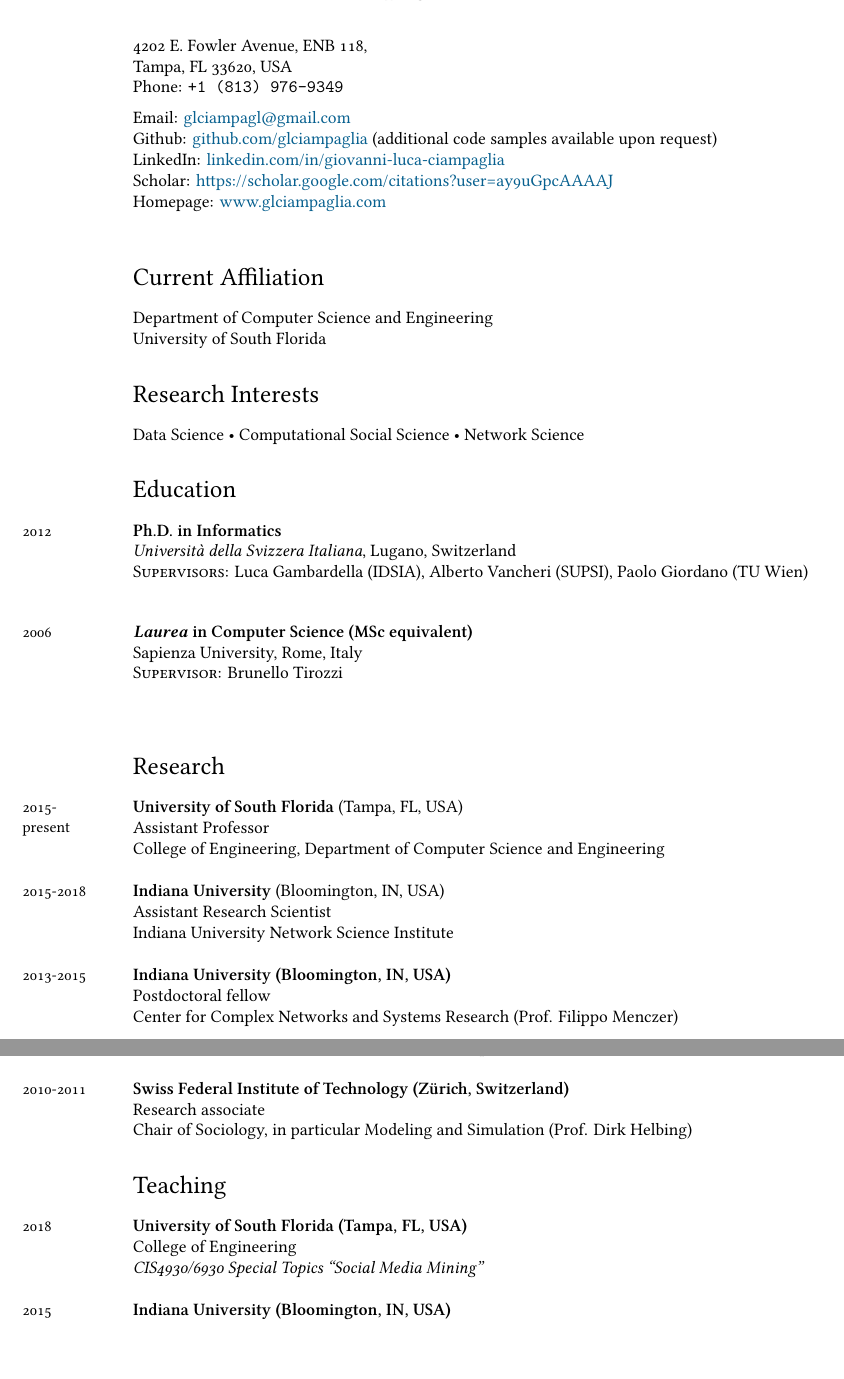
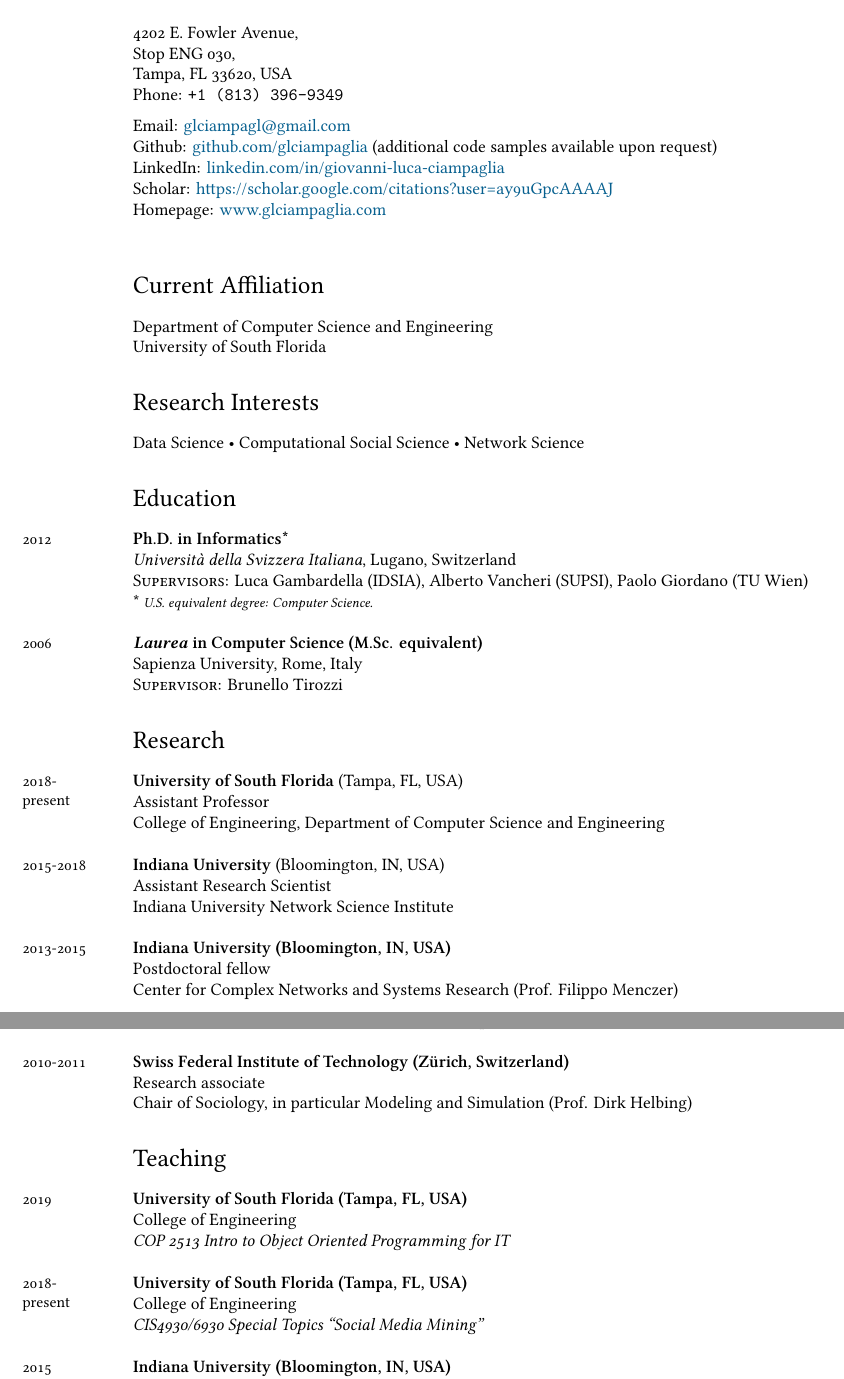
Before and after one commit to glciampaglia/cv-glc, a LaTeX CV (cv-glc.tex): two parts of pages 1 and 2 of 3 before the commit and two parts of pages 1 and 2 of 4 after it, joined at a grey line, cut so that both start at the same text, the shorter picture padded with empty space. Compiled offline with XeLaTeX; a missing font is replaced by an installed copy or a similar font; a LaTeX package or settings file that is missing is left out.

Commit message:
Fixed few formatting issues, added note on degree title

```diff
--- a/cv-glc.tex
+++ b/cv-glc.tex
@@ -68,9 +68,10 @@
 % DOCUMENT
 \begin{document}
 {\LARGE Giovanni Luca Ciampaglia}~\textcolor{gray}{\emph{(Joh-vah-nee Loo-kah Chahm-pa-yaa)}}\\[.75cm]
-4202 E. Fowler Avenue, ENB 118, \\
+4202 E. Fowler Avenue,\\
+Stop ENG 030, \\
 Tampa, FL 33620, USA\\
-Phone: \texttt{+1 (813) 976-9349}\\[.2cm]
+Phone: \texttt{+1 (813) 396-9349}\\[.2cm]
 Email: \href{mailto:gciampag@indiana.edu}{glciampagl@gmail.com}\\
 Github: \href{http://github.com/glciampaglia}{github.com/glciampaglia} (additional code samples available upon request)\\
 LinkedIn: \href{http://linkedin.com/in/giovanni-luca-ciampaglia}{linkedin.com/in/giovanni-luca-ciampaglia}\\
@@ -94,18 +95,19 @@
 \section*{Education}
 \noindent
 
-\years{2012}\textbf{Ph.D. in Informatics}\\
+\years{2012}\textbf{Ph.D. in Informatics\textsuperscript{\textasteriskcentered}}\\
 %
 \textsl{Università della Svizzera Italiana}, Lugano, Switzerland\\
 %
 \textsc{Supervisors}: Luca Gambardella (IDSIA), Alberto Vancheri (SUPSI), Paolo
-Giordano (TU Wien)\\[1em]
+Giordano (TU Wien)\\
+\textasteriskcentered~\emph{\footnotesize U.S. equivalent degree: Computer Science.}\\
 
-\years{2006}\textbf{\textsl{Laurea} in Computer Science (MSc equivalent)}\\
+\years{2006}\textbf{\textsl{Laurea} in Computer Science (M.Sc. equivalent)}\\
 %
 Sapienza University, Rome, Italy\\
 %
-\textsc{Supervisor}: Brunello Tirozzi \\[1em]
+\textsc{Supervisor}: Brunello Tirozzi
 
 % \years{1999}\textbf{\textsl{Maturità Scientifica}}\\
 % %
@@ -113,7 +115,7 @@
 
 \section*{Research}
 
-\years{2015-present}\textbf{University of South Florida} (Tampa, FL, USA)\\
+\years{2018-present}\textbf{University of South Florida} (Tampa, FL, USA)\\
 %
 Assistant Professor\\
 %
@@ -145,7 +147,13 @@
 
 \section*{Teaching}
 
-\years{2018}\textbf{University of South Florida (Tampa, FL, USA)}\\
+\years{2019}\textbf{University of South Florida (Tampa, FL, USA)}\\
+%
+College of Engineering\\
+%
+\emph{COP 2513 Intro to Object Oriented Programming for IT}\\
+
+\years{2018-present}\textbf{University of South Florida (Tampa, FL, USA)}\\
 %
 College of Engineering\\
 %
```
Also changed, not shown: cv-glc.tex (25 more changed lines).
